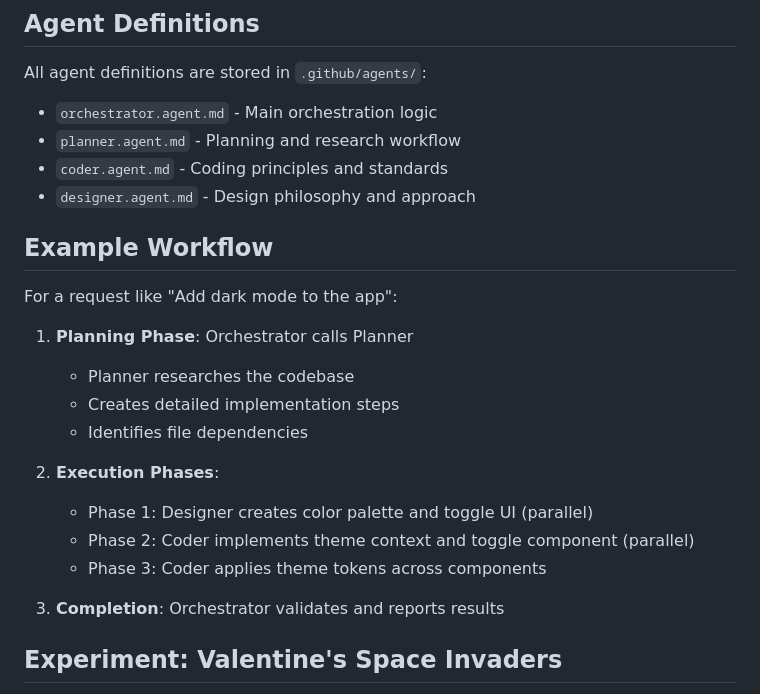
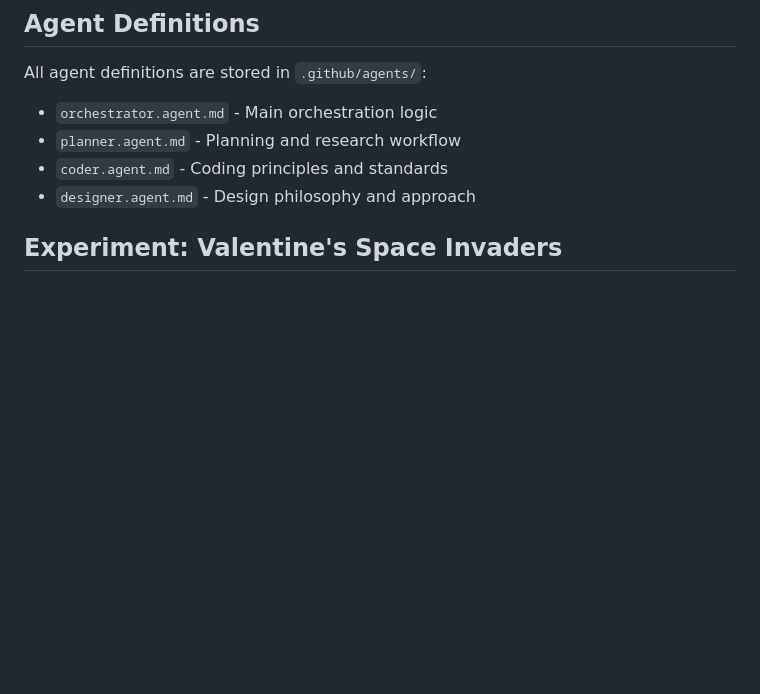
Before and after one commit to yortch/agent-orchestration, a Markdown page: README.md, the part around one of its changes. Rendered like a GitHub page; blank space fills up the shorter version.

```diff
--- a/README.md
+++ b/README.md
@@ -97,22 +57,6 @@ All agent definitions are stored in `.github/agents/`:
 - `planner.agent.md` - Planning and research workflow
 - `coder.agent.md` - Coding principles and standards
 - `designer.agent.md` - Design philosophy and approach
-
-## Example Workflow
-
-For a request like "Add dark mode to the app":
-
-1. **Planning Phase**: Orchestrator calls Planner
-   - Planner researches the codebase
-   - Creates detailed implementation steps
-   - Identifies file dependencies
-
-2. **Execution Phases**:
-   - Phase 1: Designer creates color palette and toggle UI (parallel)
-   - Phase 2: Coder implements theme context and toggle component (parallel)
-   - Phase 3: Coder applies theme tokens across components
-
-3. **Completion**: Orchestrator validates and reports results
 
 ## Experiment: Valentine's Space Invaders
 
```
Also changed, not shown: other parts of README.md (+0 -40 lines).
